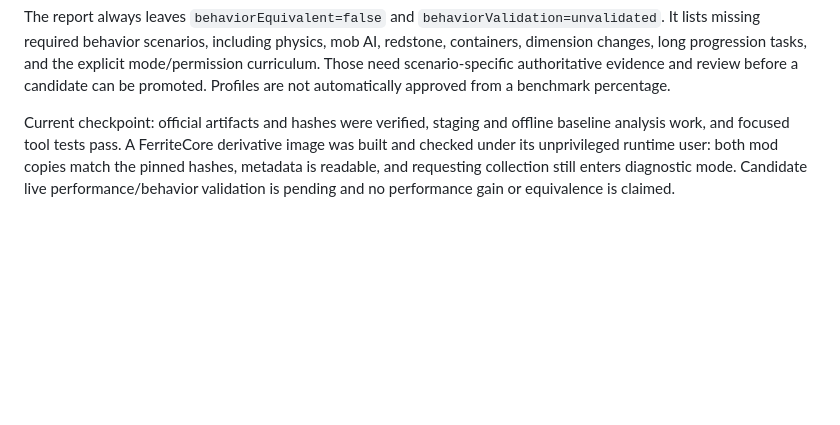
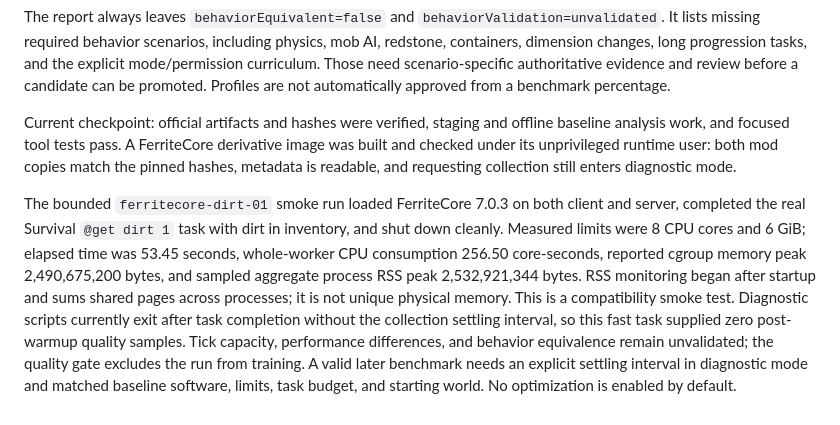
Before and after one commit to DistilledSlop/Vibrato-Conductor, a Markdown page: docs/performance.md, the part around the change. GitHub-like rendering; blank space fills up the shorter version.

Commit message:
Record bounded FerriteCore compatibility smoke and measurement limits

```diff
--- a/docs/performance.md
+++ b/docs/performance.md
@@ -44,4 +44,16 @@ Compare the same assignment, seed, immutable world revision, mode, permissions,
 
 The report always leaves `behaviorEquivalent=false` and `behaviorValidation=unvalidated`. It lists missing required behavior scenarios, including physics, mob AI, redstone, containers, dimension changes, long progression tasks, and the explicit mode/permission curriculum. Those need scenario-specific authoritative evidence and review before a candidate can be promoted. Profiles are not automatically approved from a benchmark percentage.
 
-Current checkpoint: official artifacts and hashes were verified, staging and offline baseline analysis work, and focused tool tests pass. A FerriteCore derivative image was built and checked under its unprivileged runtime user: both mod copies match the pinned hashes, metadata is readable, and requesting collection still enters diagnostic mode. Candidate live performance/behavior validation is pending and no performance gain or equivalence is claimed.
+Current checkpoint: official artifacts and hashes were verified, staging and offline baseline analysis work, and focused tool tests pass. A FerriteCore derivative image was built and checked under its unprivileged runtime user: both mod copies match the pinned hashes, metadata is readable, and requesting collection still enters diagnostic mode.
+
+The bounded `ferritecore-dirt-01` smoke run loaded FerriteCore 7.0.3 on both client and server,
+completed the real Survival `@get dirt 1` task with dirt in inventory, and shut down cleanly.
+Measured limits were 8 CPU cores and 6 GiB; elapsed time was 53.45 seconds, whole-worker CPU
+consumption 256.50 core-seconds, reported cgroup memory peak 2,490,675,200 bytes, and sampled
+aggregate process RSS peak 2,532,921,344 bytes. RSS monitoring began after startup and sums shared
+pages across processes; it is not unique physical memory. This is a compatibility smoke test.
+Diagnostic scripts currently exit after task completion without the collection settling interval,
+so this fast task supplied zero post-warmup quality samples. Tick capacity, performance differences,
+and behavior equivalence remain unvalidated; the quality gate excludes the run from training.
+A valid later benchmark needs an explicit settling interval in diagnostic mode and matched
+baseline software, limits, task budget, and starting world. No optimization is enabled by default.
```
